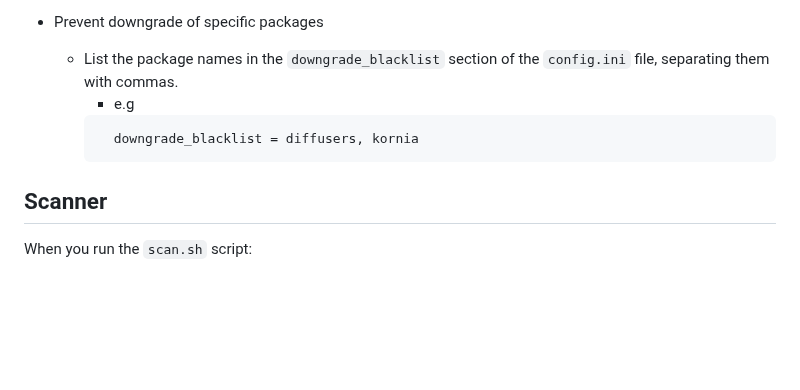
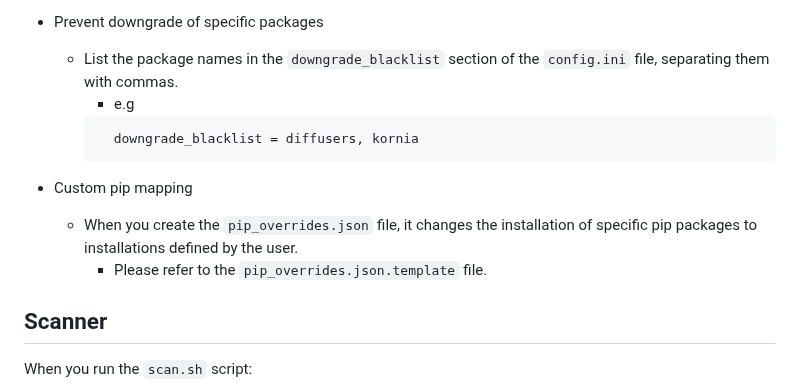
Before and after one commit to ltdrdata/ComfyUI-Manager, a Markdown page: README.md, the part around the change. Rendered like a GitHub page; blank space fills up the shorter version.

````diff
--- a/README.md
+++ b/README.md
@@ -279,6 +279,11 @@ NODE_CLASS_MAPPINGS.update({
       downgrade_blacklist = diffusers, kornia
     ```
 
+* Custom pip mapping
+  * When you create the `pip_overrides.json` file, it changes the installation of specific pip packages to installations defined by the user.
+    * Please refer to the `pip_overrides.json.template` file.
+
+
 ## Scanner
 When you run the `scan.sh` script:
 
````
